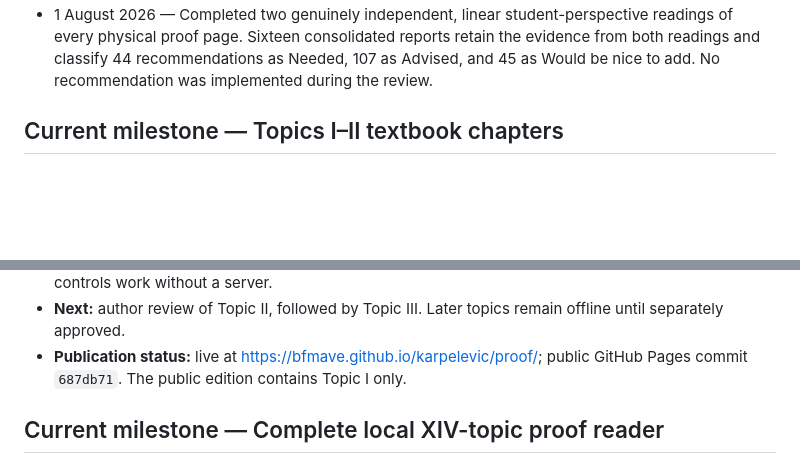
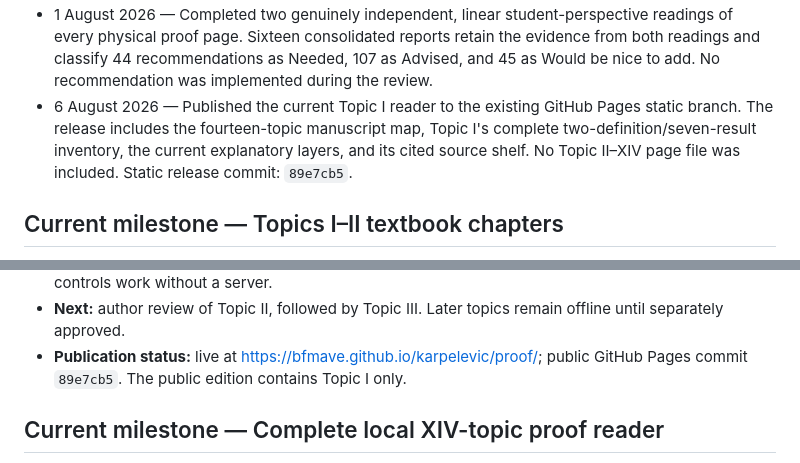
Before and after one commit to BFMAVE/karpelevic, a Markdown page: PROJECT_STATUS.md, 2 parts joined by grey strips. GitHub-like rendering; blank space fills up the shorter version.

Commit message:
Record current Topic I publication

```diff
--- a/PROJECT_STATUS.md
+++ b/PROJECT_STATUS.md
@@ -633,6 +633,11 @@ full local source history remain later site milestones.
   consolidated reports retain the evidence from both readings and classify 44
   recommendations as Needed, 107 as Advised, and 45 as Would be nice to add.
   No recommendation was implemented during the review.
+- 6 August 2026 — Published the current Topic I reader to the existing GitHub
+  Pages static branch. The release includes the fourteen-topic manuscript map,
+  Topic I's complete two-definition/seven-result inventory, the current
+  explanatory layers, and its cited source shelf. No Topic II–XIV page file was
+  included. Static release commit: `89e7cb5`.
 
 ## Current milestone — Topics I–II textbook chapters
 
@@ -794,7 +799,7 @@ full local source history remain later site milestones.
   remain offline until separately approved.
 - **Publication status:** live at
   <https://bfmave.github.io/karpelevic/proof/>; public GitHub Pages commit
-  `687db71`. The public edition contains Topic I only.
+  `89e7cb5`. The public edition contains Topic I only.
 
 ## Current milestone — Complete local XIV-topic proof reader
 
```
